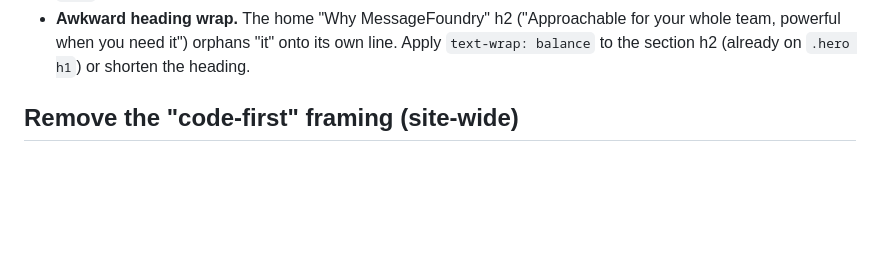
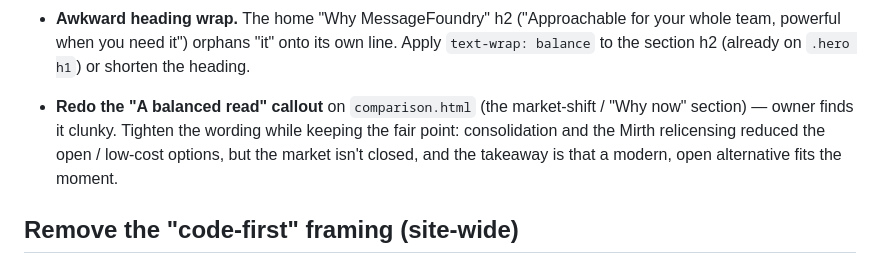
Before and after one commit to wshallwshall/messagefoundry-website, a Markdown page: docs/TODO.md, the part around the change. Rendered like a GitHub page; blank space fills up the shorter version.

Commit message:
docs(TODO): add "A balanced read" callout redo (clunky copy)
Co-Authored-By: Claude Opus 4.8 (1M context) <noreply@anthropic.com>

```diff
--- a/docs/TODO.md
+++ b/docs/TODO.md
@@ -34,6 +34,11 @@ verify against the engine's docs before changing any technical claim.
 - **Awkward heading wrap.** The home "Why MessageFoundry" h2 ("Approachable for your whole team,
   powerful when you need it") orphans "it" onto its own line. Apply `text-wrap: balance` to the
   section h2 (already on `.hero h1`) or shorten the heading.
+
+- **Redo the "A balanced read" callout** on `comparison.html` (the market-shift / "Why now"
+  section) — owner finds it clunky. Tighten the wording while keeping the fair point: consolidation
+  and the Mirth relicensing reduced the open / low-cost options, but the market isn't closed, and the
+  takeaway is that a modern, open alternative fits the moment.
 
 ## Remove the "code-first" framing (site-wide)
 
```
